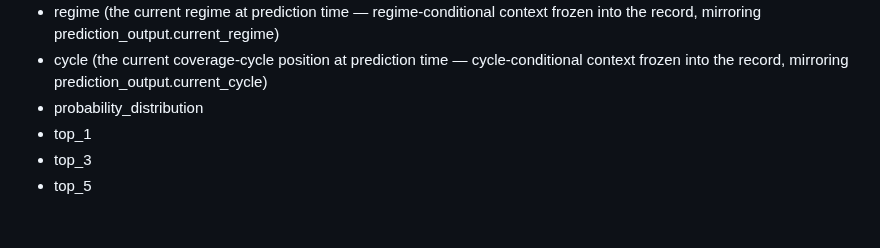
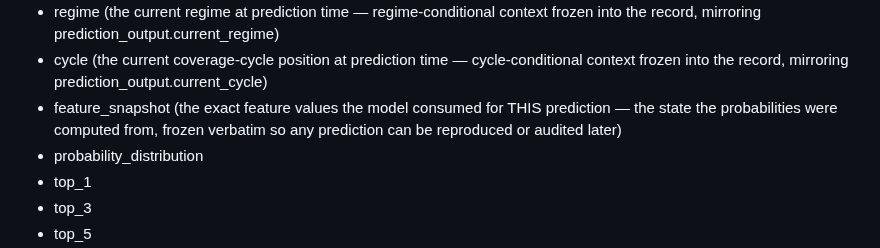
Before and after one commit to abwarren/RoulCollector448, a Markdown page: docs/deep-pattern-mining-spec.md, the part around the change. GitHub-like rendering; blank space fills up the shorter version.

Commit message:
docs: add feature_snapshot to prediction_record

```diff
--- a/docs/deep-pattern-mining-spec.md
+++ b/docs/deep-pattern-mining-spec.md
@@ -250,6 +250,9 @@ outcome, then the outcome columns filled in after the spin lands):
 - cycle (the current coverage-cycle position at prediction time —
   cycle-conditional context frozen into the record, mirroring
   prediction_output.current_cycle)
+- feature_snapshot (the exact feature values the model consumed for THIS
+  prediction — the state the probabilities were computed from, frozen
+  verbatim so any prediction can be reproduced or audited later)
 - probability_distribution
 - top_1
 - top_3
```
